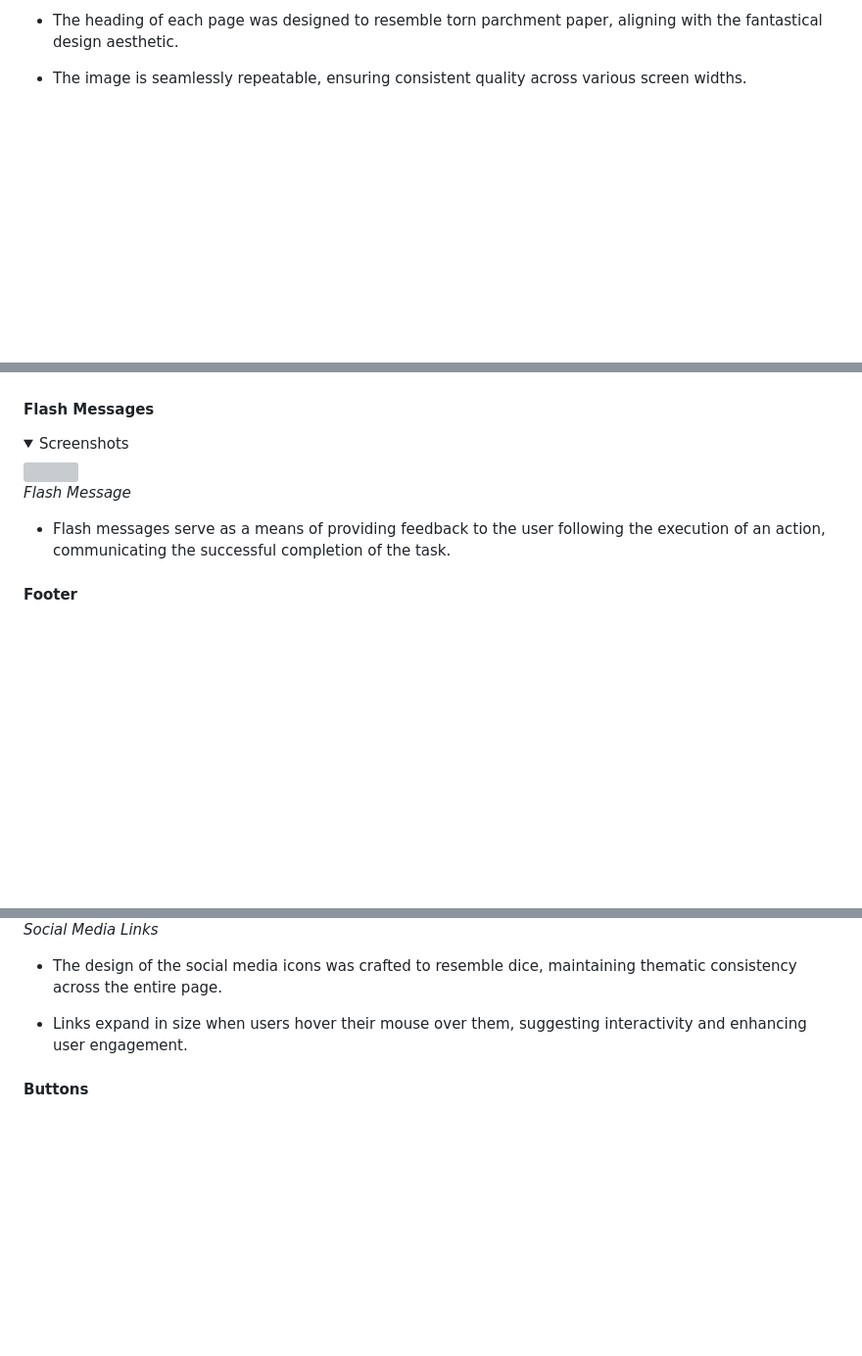
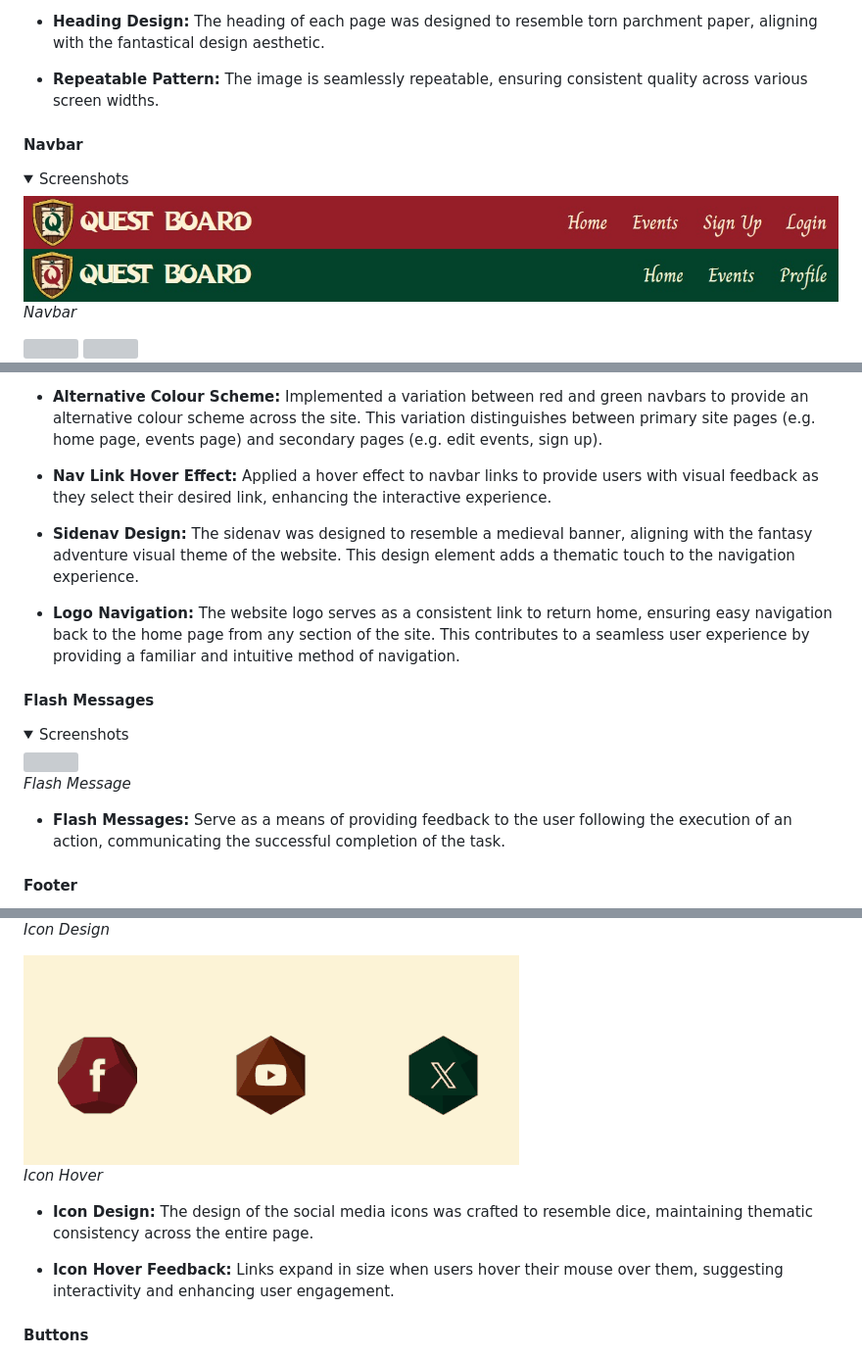
Before and after one commit to AndyWright360/Quest_Board, a Markdown page: README.md, 3 parts joined by grey strips. Shown: that part at 98% size. GitHub-like rendering; folded sections open; blank space fills up the shorter version; grey boxes are pictures that could not be loaded.

Commit message:
docs: update general features section of README.md

```diff
--- a/README.md
+++ b/README.md
@@ -324,5 +328,18 @@ Wireframes were generated using Balsamiq for desktop, tablet, and mobile screen
 </details>
 
-- The heading of each page was designed to resemble torn parchment paper, aligning with the fantastical design aesthetic.
+- **Heading Design:** The heading of each page was designed to resemble torn parchment paper, aligning with the fantastical design aesthetic.
 
-- The image is seamlessly repeatable, ensuring consistent quality across various screen widths.
+- **Repeatable Pattern:** The image is seamlessly repeatable, ensuring consistent quality across various screen widths.
+
+#### **Navbar**
+
+<details><summary>Screenshots</summary>
+
+<img src="documentation/features/red-navbar.jpg">
+<img src="documentation/features/green-navbar.jpg">
+
+*Navbar*
+
+<img src="documentation/features/red-nav-hover.gif">
+<img src="documentation/features/green-nav-hover.gif">
+
@@ -329,3 +360,10 @@ Wireframes were generated using Balsamiq for desktop, tablet, and mobile screen
+- **Alternative Colour Scheme:** Implemented a variation between red and green navbars to provide an alternative colour scheme across the site. This variation distinguishes between primary site pages (e.g. home page, events page) and secondary pages (e.g. edit events, sign up).
+
+- **Nav Link Hover Effect:** Applied a hover effect to navbar links to provide users with visual feedback as they select their desired link, enhancing the interactive experience.
+
+- **Sidenav Design:** The sidenav was designed to resemble a medieval banner, aligning with the fantasy adventure visual theme of the website. This design element adds a thematic touch to the navigation experience.
+
+- **Logo Navigation:** The website logo serves as a consistent link to return home, ensuring easy navigation back to the home page from any section of the site. This contributes to a seamless user experience by providing a familiar and intuitive method of navigation.
 
 #### **Flash Messages**
 
@@ -337,7 +375,7 @@ Wireframes were generated using Balsamiq for desktop, tablet, and mobile screen
 
 </details>
 
-- Flash messages serve as a means of providing feedback to the user following the execution of an action, communicating the successful completion of the task.
+- **Flash Messages:** Serve as a means of providing feedback to the user following the execution of an action, communicating the successful completion of the task.
 
 #### **Footer**
 
@@ -351,11 +389,15 @@ Wireframes were generated using Balsamiq for desktop, tablet, and mobile screen
 
-*Social Media Links*
+*Icon Design*
+
+<img src="documentation/features/icon-hover.gif">
+
+*Icon Hover*
 
 </details>
 
-- The design of the social media icons was crafted to resemble dice, maintaining thematic consistency across the entire page.
+- **Icon Design:** The design of the social media icons was crafted to resemble dice, maintaining thematic consistency across the entire page.
 
-- Links expand in size when users hover their mouse over them, suggesting interactivity and enhancing user engagement.
+- **Icon Hover Feedback:** Links expand in size when users hover their mouse over them, suggesting interactivity and enhancing user engagement.
 
 #### **Buttons**
 
```
Also changed, not shown: other parts of README.md (+37 -11 lines).
